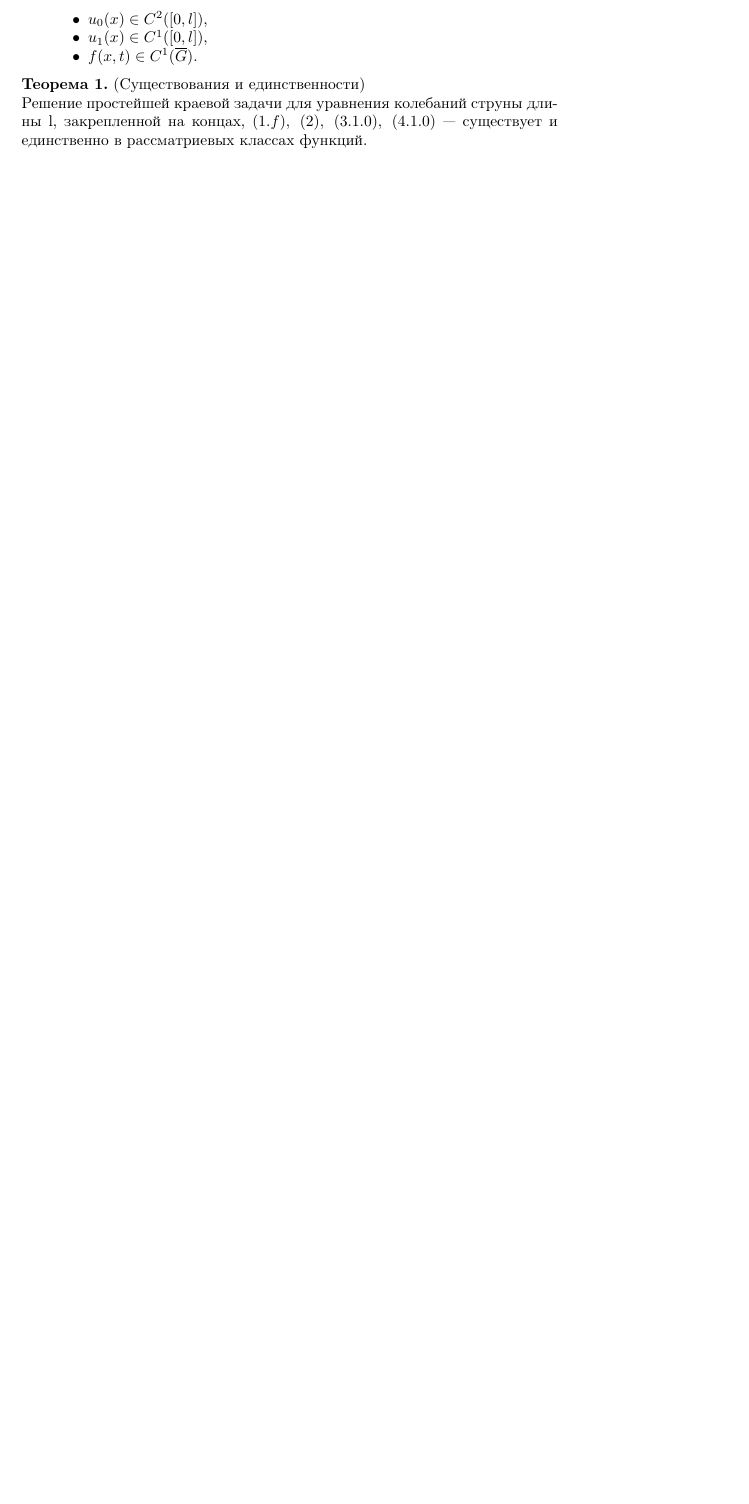
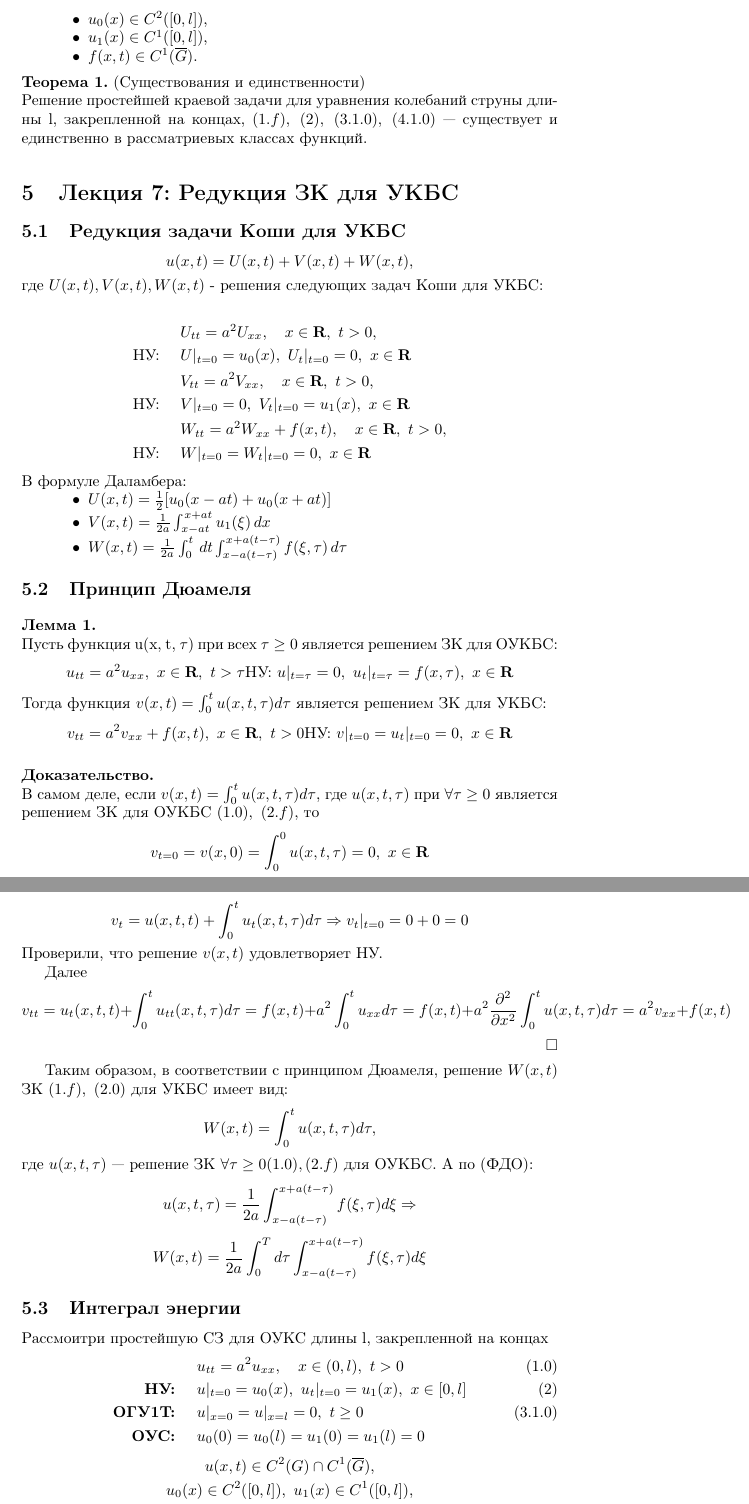
Before and after one commit to 4eburxn/pdetex, a LaTeX document (lections_compact.tex, which reads sem1/lect7.tex): part of page 14 of 14 before the commit and two parts of pages 14 and 15 of 16 after it, the two joined at a grey line, cut so that both start at the same text, the shorter picture padded with empty space. Compiled offline with pdfLaTeX.

Commit message:
Add 7th lection, raw version and add part of 9th lection

```diff
--- a/lections_compact.tex
+++ b/lections_compact.tex
@@ -97,3 +97,5 @@
 \section{Лекция 5: Уравнения гиперболического типа(УГТ)}
 \input{sem1/lect5}
 
+
+\section{Лекция 7: Редукция ЗК для УКБС}
--- /dev/null
+++ b/sem1/lect7.tex
@@ -0,0 +1,86 @@
+\subsection{Редукция задачи Коши для УКБС}
+\[
+u(x, t) = U(x, t) + V(x, t) + W(x, t),
+\] где $U(x, t), V(x, t), W(x, t)$ - решения следующих задач Коши для УКБС:
+
+\begin{align*}
+	& U_{tt} = a^2 U_{xx}, \quad x \in \mathbf{R}, \ t>0,\\
+	\text{НУ: } \quad & U|_{t=0}=u_0(x),\ U_t|_{t=0}=0,\ x \in \mathbf{R} \\
+	& V_{tt} = a^2 V_{xx}, \quad x \in \mathbf{R}, \ t>0,\\
+	\text{НУ: } \quad & V|_{t=0}=0,\ V_t|_{t=0}=u_1(x),\ x \in \mathbf{R} \\
+	& W_{tt} = a^2 W_{xx} + f(x,t), \quad x \in \mathbf{R}, \ t>0,\\
+	\text{НУ: } \quad & W|_{t=0}=W_t|_{t=0}=0,\ x \in \mathbf{R}
+\end{align*}
+В формуле Даламбера:
+
+\begin{itemize}[nosep, leftmargin=1.5cm]
+\item $
+U(x, t) = \frac{1}{2}[u_0(x-at) + u_0(x+at)]
+$
+
+\item $
+V(x, t) = \frac{1}{2a} \int_{x-at}^{x+at}u_1(\xi)\,dx
+$
+
+\item $
+W(x, t) = \frac{1}{2a} \int_0^t \,dt \int_{x-a(t-\tau)}^{x+a(t-\tau)} f(\xi, \tau) \,d\tau
+$
+\end{itemize}
+
+\subsection{Принцип Дюамеля}
+
+\begin{lemma}
+Пусть функция u(x, t, $\tau$) при всех $\tau \ge 0$ является решением ЗК для ОУКБС:
+\[
+u_{tt}=a^2u_{xx},\ x \in \mathbf{R},\ t > \tau \ \\
+\text{НУ: }u|_{t=\tau}=0,\ u_t|_{t=\tau}=f(x, \tau),\ x \in \mathbf{R}
+\]
+Тогда функция $v(x, t) = \int_0^t u(x, t, \tau)d\tau$ является решением ЗК для УКБС:
+\[
+v_{tt}=a^2v_{xx} + f(x, t),\ x \in \mathbf{R},\ t > 0 \ \\
+\text{НУ: }v|_{t=0}=u_t|_{t=0}=0,\ x \in \mathbf{R}
+\]
+\end{lemma}
+
+\begin{proof}
+В самом деле, если $v(x, t) = \int_0^tu(x, t, \tau)d\tau$, где $u(x, t, \tau)$ при $\forall \tau \ge 0$ является решением ЗК для ОУКБС $(1.0),\ (2.f)$, то
+\[
+v_{t=0} = v(x, 0) = \int_0^0u(x, t, \tau) = 0,\ x \in \mathbf{R}
+\]
+
+\[
+v_t = u(x, t, t) + \int_0^tu_t(x, t, \tau) d\tau \Rightarrow v_t|_{t=0}=0+0=0
+\]
+Проверили, что решение $v(x, t)$ удовлетворяет НУ.
+
+Далее
+\[
+v_{tt} = u_t(x, t, t) + \int_0^t u_{tt}(x, t, \tau) d\tau = f(x, t) + a^2 \int_0^t u_{xx} d\tau = f(x, t) + a^2 \frac{\partial^2}{\partial x^2} \int_0^tu(x, t, \tau) d\tau = a^2v_{xx} + f(x, t)
+\]
+\end{proof}
+
+Таким образом, в соответствии с принципом Дюамеля, решение $W(x, t)$ ЗК $(1.f),\ (2.0)$ для УКБС имеет вид:
+\[
+W(x, t) = \int_0^tu(x, t, \tau) d\tau,
+\]где $u(x, t,\tau)$ --- решение ЗК $\forall \tau \ge 0 (1.0), (2.f)$ для ОУКБС. А по (ФДО):
+\[
+u(x, t, \tau) = \frac{1}{2a} \int_{x-a(t-\tau)}^{x+a(t-\tau)} f(\xi, \tau) d\xi \Rightarrow
+\]
+\[
+W(x, t) = \frac{1}{2a}\int_0^T d\tau \int_{x-a(t-\tau)}^{x+a(t-\tau)} f(\xi, \tau) d\xi
+\]
+
+\subsection{Интеграл энергии}
+
+Рассмоитри простейшую СЗ для ОУКС длины l, закрепленной на концах
+\begin{align*}
+& u_{tt} = a^2 u_{xx}, \quad x \in (0,l),\ t > 0 \tag{1.0} \\
+\textbf{НУ: } \quad & u|_{t=0} = u_0(x),\ u_t|_{t=0} = u_1(x),\ x \in [0,l] \tag{2} \\
+\textbf{ОГУ1Т: } \quad & u|_{x=0} = u|_{x=l} = 0,\ t \ge 0 \tag{3.1.0} \\
+\textbf{ОУС: } \quad & u_0(0) = u_0(l) = u_1(0) = u_1(l) = 0
+\end{align*}
+\[
+u(x, t) \in C^2(G) \cap C^1(\overline{G}),
+\]
+\[
+u_0(x) \in C^2([0, l]),\ u_1(x) \in C^1([0, l]),
```
Also changed, not shown: lections.tex (+6 -0 lines), sem1/lect9.tex (added, +17 -0 lines), lections_compact.tex (5 more changed lines), sem1/lect7.tex (48 more changed lines).
